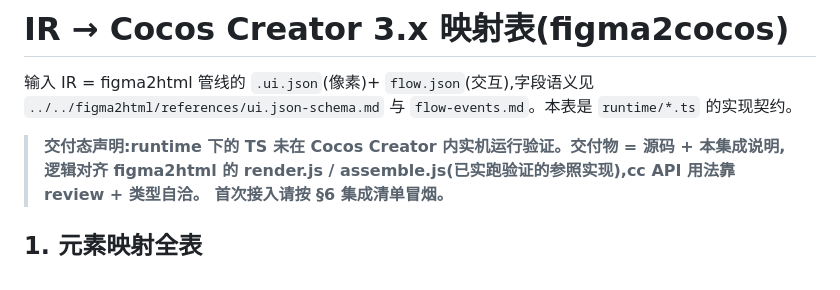
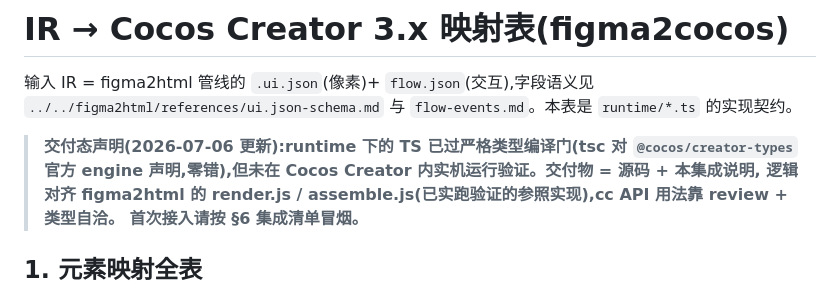
Before and after one commit to ProdaZhang/figkit, a Markdown page: figma2cocos/references/mapping.md, the part around the change. Rendered like a GitHub page.

```diff
--- a/figma2cocos/references/mapping.md
+++ b/figma2cocos/references/mapping.md
@@ -3,7 +3,7 @@
 输入 IR = figma2html 管线的 `.ui.json`(像素)+ `flow.json`(交互),字段语义见
 `../../figma2html/references/ui.json-schema.md` 与 `flow-events.md`。本表是 `runtime/*.ts` 的实现契约。
 
-> **交付态声明:runtime 下的 TS 未在 Cocos Creator 内实机运行验证。交付物 = 源码 + 本集成说明,
+> **交付态声明(2026-07-06 更新):runtime 下的 TS 已过严格类型编译门(tsc 对 `@cocos/creator-types` 官方 engine 声明,零错),但未在 Cocos Creator 内实机运行验证。交付物 = 源码 + 本集成说明,
 > 逻辑对齐 figma2html 的 render.js / assemble.js(已实跑验证的参照实现),cc API 用法靠 review + 类型自洽。
 > 首次接入请按 §6 集成清单冒烟。**
 
```
Also changed, not shown: README.md (+1 -1 lines), figma2cocos/SKILL.md (+1 -1 lines).
